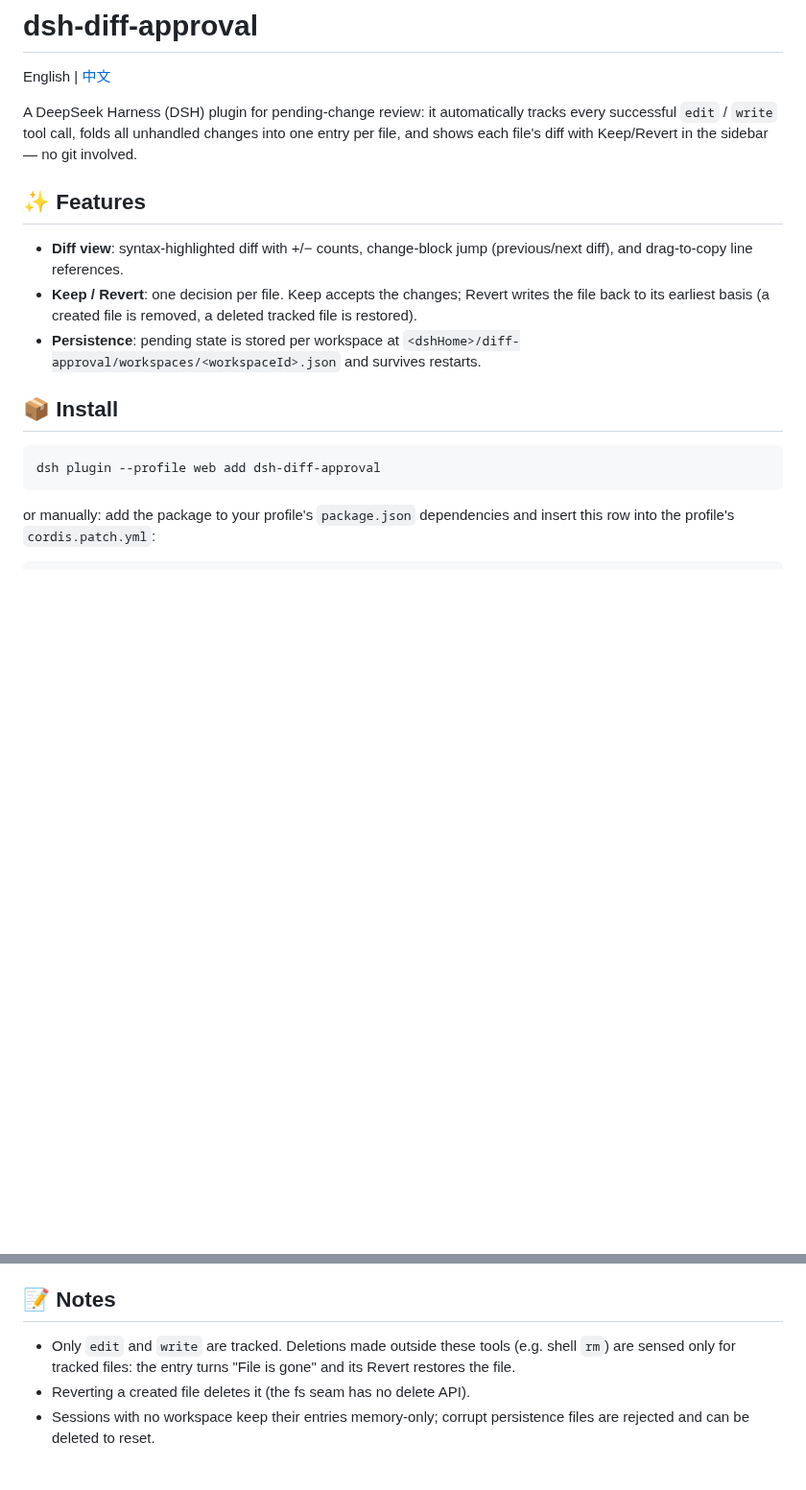
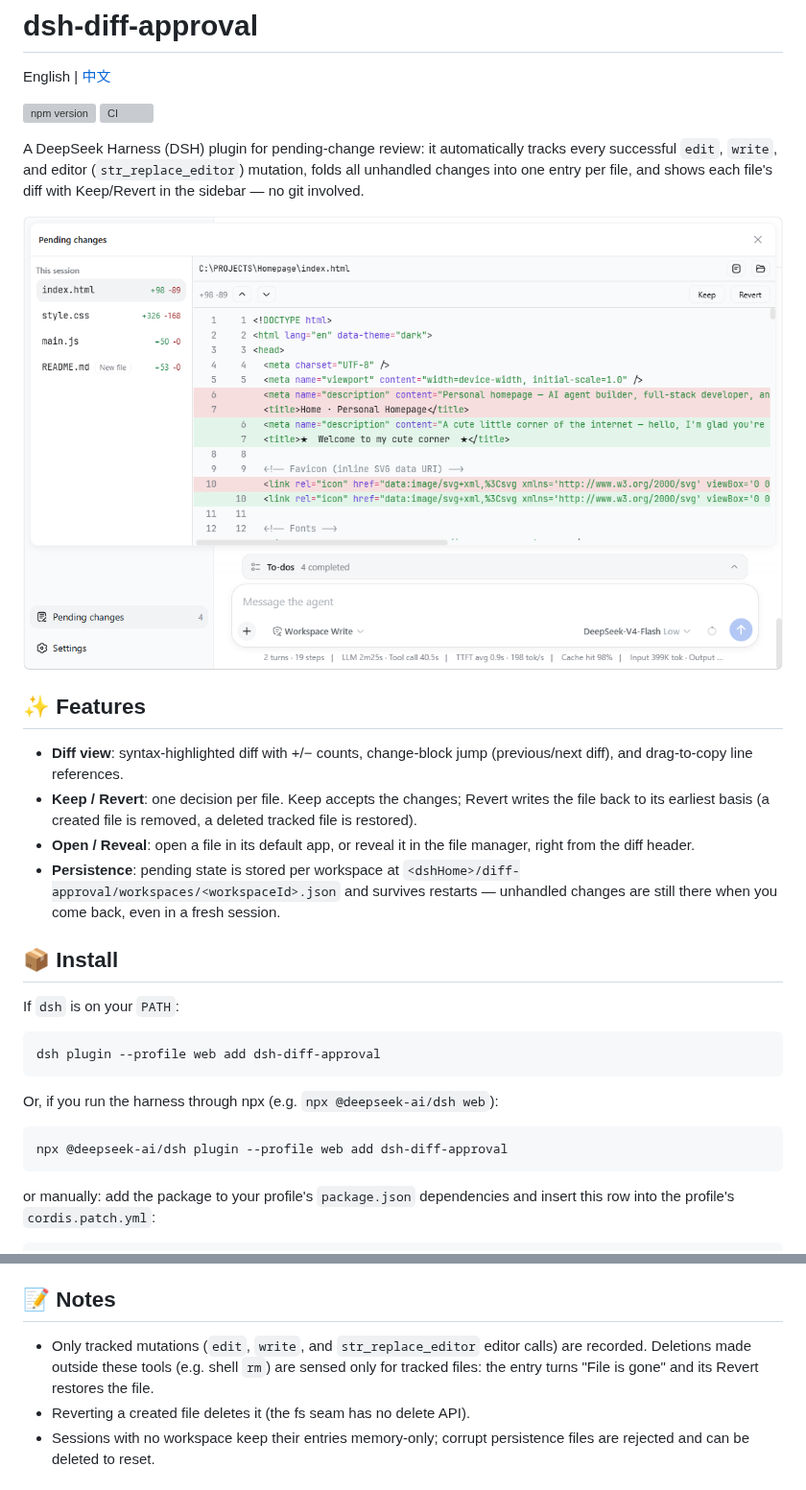
Before and after one commit to 9087/dsh-diff-approval, a Markdown page: README.md, 2 parts joined by grey strips. Shown at 96% size. GitHub-like rendering; pictures changed too: docs/images/pending-panel.png (added); blank space fills up the shorter version; grey boxes are pictures that could not be loaded.

Commit message:
docs: polish the README with badges, screenshots, accurate tracking notes, and an npx install path.

````diff
--- a/README.md
+++ b/README.md
@@ -2,18 +2,32 @@
 
 English | [中文](README.zh.md)
 
-A DeepSeek Harness (DSH) plugin for pending-change review: it automatically tracks every successful `edit` / `write` tool call, folds all unhandled changes into one entry per file, and shows each file's diff with Keep/Revert in the sidebar — no git involved.
+[![npm version](https://img.shields.io/npm/v/dsh-diff-approval)](https://www.npmjs.com/package/dsh-diff-approval)
+[![CI](https://img.shields.io/github/actions/workflow/status/9087/dsh-diff-approval/ci.yml)](https://github.com/9087/dsh-diff-approval/actions)
+
+A DeepSeek Harness (DSH) plugin for pending-change review: it automatically tracks every successful `edit`, `write`, and editor (`str_replace_editor`) mutation, folds all unhandled changes into one entry per file, and shows each file's diff with Keep/Revert in the sidebar — no git involved.
+
+![Pending changes panel](docs/images/pending-panel.png)
 
 ## ✨ Features
 
 - **Diff view**: syntax-highlighted diff with +/− counts, change-block jump (previous/next diff), and drag-to-copy line references.
 - **Keep / Revert**: one decision per file. Keep accepts the changes; Revert writes the file back to its earliest basis (a created file is removed, a deleted tracked file is restored).
-- **Persistence**: pending state is stored per workspace at `<dshHome>/diff-approval/workspaces/<workspaceId>.json` and survives restarts.
+- **Open / Reveal**: open a file in its default app, or reveal it in the file manager, right from the diff header.
+- **Persistence**: pending state is stored per workspace at `<dshHome>/diff-approval/workspaces/<workspaceId>.json` and survives restarts — unhandled changes are still there when you come back, even in a fresh session.
 
 ## 📦 Install
 
+If `dsh` is on your `PATH`:
+
 ```sh
 dsh plugin --profile web add dsh-diff-approval
+```
+
+Or, if you run the harness through npx (e.g. `npx @deepseek-ai/dsh web`):
+
+```sh
+npx @deepseek-ai/dsh plugin --profile web add dsh-diff-approval
 ```
 
 or manually: add the package to your profile's `package.json` dependencies and insert this row into the profile's `cordis.patch.yml`:
@@ -39,7 +53,7 @@ Then restart `dsh web`.
 
 ## 📝 Notes
 
-- Only `edit` and `write` are tracked. Deletions made outside these tools (e.g. shell `rm`) are sensed only for tracked files: the entry turns "File is gone" and its Revert restores the file.
+- Only tracked mutations (`edit`, `write`, and `str_replace_editor` editor calls) are recorded. Deletions made outside these tools (e.g. shell `rm`) are sensed only for tracked files: the entry turns "File is gone" and its Revert restores the file.
 - Reverting a created file deletes it (the fs seam has no delete API).
 - Sessions with no workspace keep their entries memory-only; corrupt persistence files are rejected and can be deleted to reset.
 
````
Also changed, not shown: README.zh.md (+17 -3 lines), 1 other file.
